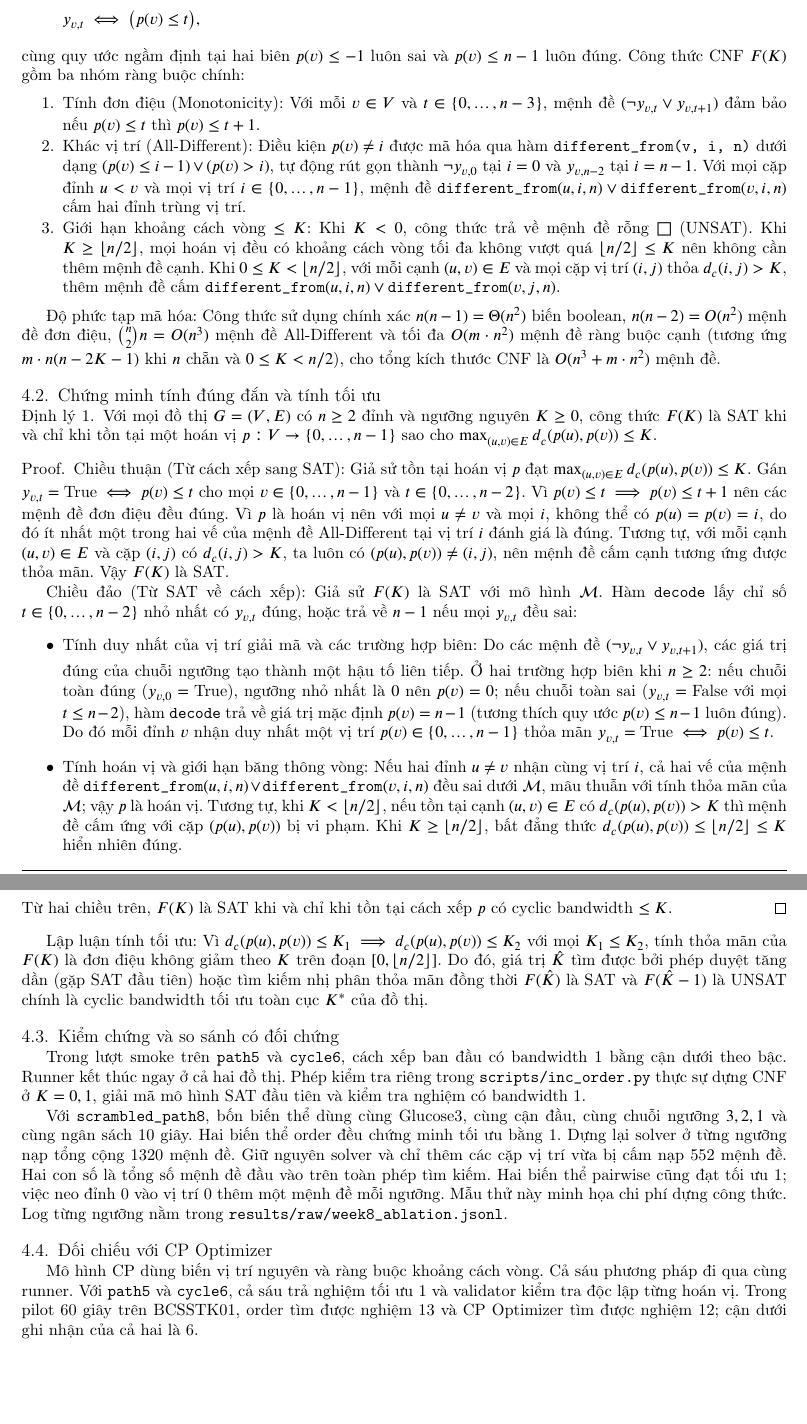
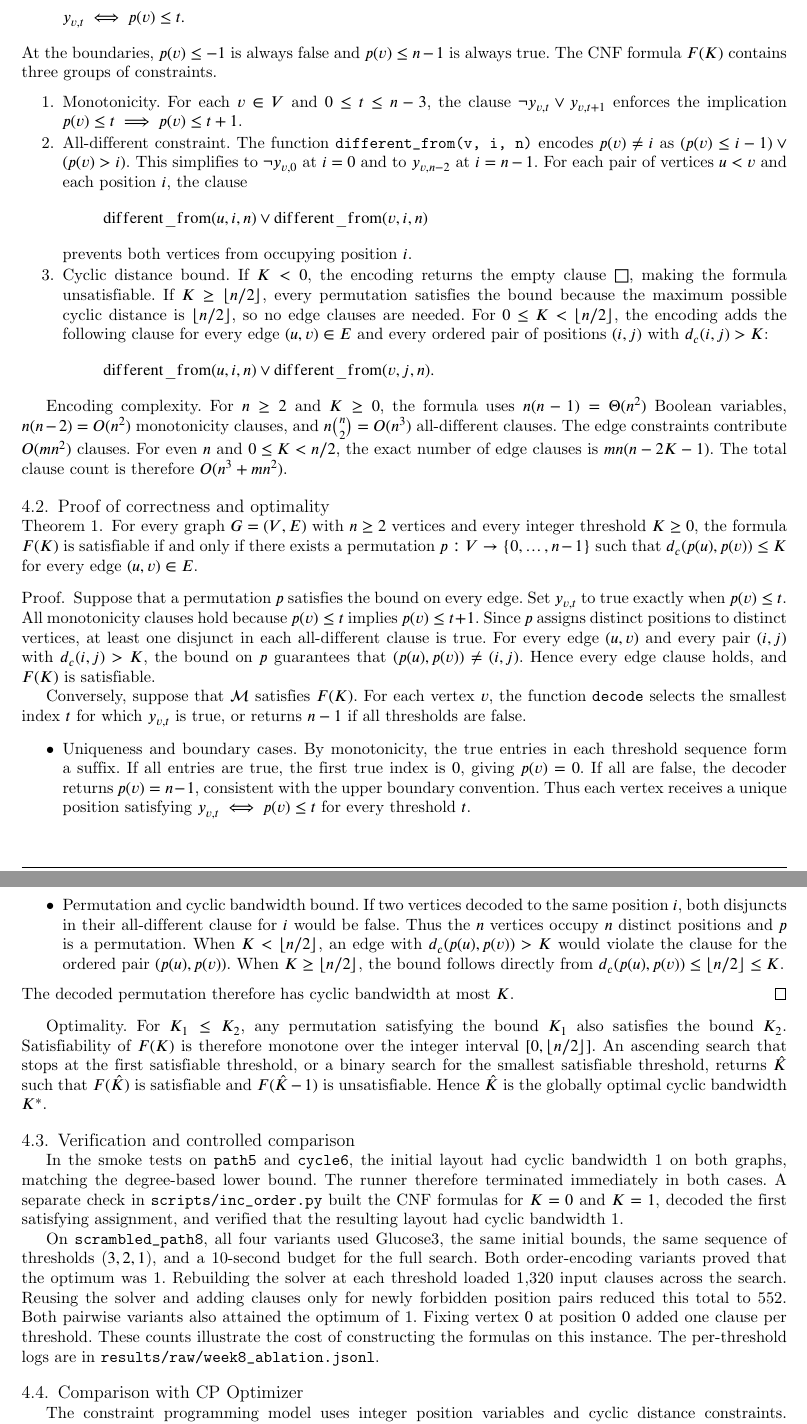
Before and after one commit to NguyenHung2604/BTL-2, a LaTeX paper (report/main.tex, which reads report/sections/order.tex): two parts of pages 3 and 4 of 9 before the commit and two parts of pages 3 and 4 of 10 after it, joined at a grey line, cut at the place of the change, the shorter picture padded with empty space. Compiled offline with pdfLaTeX.

Commit message:
fix: main.tex

```diff
--- a/report/main.tex
+++ b/report/main.tex
@@ -1,7 +1,7 @@
 \documentclass[a4paper,fleqn]{cas-sc}
 \usepackage[numbers]{natbib}
 \usepackage{amsmath,amssymb,amsthm}
-\newtheorem{cbmptheorem}{Định lý}
+\newtheorem{cbmptheorem}{Theorem}
 \usepackage{graphicx}
 \usepackage{iftex}
 \ifPDFTeX
--- a/report/sections/order.tex
+++ b/report/sections/order.tex
@@ -9,37 +13,108 @@ Thay vì biểu diễn trực tiếp đỉnh $v$ nằm ở đúng vị trí $i$,
 \[
-y_{v,t} \iff \big(p(v) \le t\big),
+y_{v,t}\iff p(v)\le t.
 \]
-cùng quy ước ngầm định tại hai biên $p(v) \le -1$ luôn sai và $p(v) \le n-1$ luôn đúng. Công thức CNF $F(K)$ gồm ba nhóm ràng buộc chính:
+At the boundaries, $p(v)\le -1$ is always false and $p(v)\le n-1$ is
+always true. The CNF formula $F(K)$ contains three groups of constraints.
 \begin{enumerate}
-    \item \textbf{Tính đơn điệu (Monotonicity):} Với mỗi $v \in V$ và $t \in \{0, \dots, n-3\}$, mệnh đề $(\neg y_{v,t} \lor y_{v,t+1})$ đảm bảo nếu $p(v) \le t$ thì $p(v) \le t + 1$.
-    \item \textbf{Khác vị trí (All-Different):} Điều kiện $p(v) \neq i$ được mã hóa qua hàm \texttt{different\_from(v, i, n)} dưới dạng $(p(v) \le i-1) \lor (p(v) > i)$, tự động rút gọn thành $\neg y_{v,0}$ tại $i = 0$ và $y_{v,n-2}$ tại $i = n-1$. Với mọi cặp đỉnh $u < v$ và mọi vị trí $i \in \{0, \dots, n-1\}$, mệnh đề $\texttt{different\_from}(u, i, n) \lor \texttt{different\_from}(v, i, n)$ cấm hai đỉnh trùng vị trí.
-    \item \textbf{Giới hạn khoảng cách vòng $\le K$:} Khi $K < 0$, công thức trả về mệnh đề rỗng $\square$ (UNSAT). Khi $K \ge \lfloor n/2 \rfloor$, mọi hoán vị đều có khoảng cách vòng tối đa không vượt quá $\lfloor n/2 \rfloor \le K$ nên không cần thêm mệnh đề cạnh. Khi $0 \le K < \lfloor n/2 \rfloor$, với mỗi cạnh $(u, v) \in E$ và mọi cặp vị trí $(i, j)$ thỏa $d_c(i, j) > K$, thêm mệnh đề cấm $\texttt{different\_from}(u, i, n) \lor \texttt{different\_from}(v, j, n)$.
+\item \textbf{Monotonicity.} For each $v\in V$ and $0\le t\le n-3$,
+the clause $\neg y_{v,t}\lor y_{v,t+1}$ enforces the implication
+$p(v)\le t\implies p(v)\le t+1$.
+\item \textbf{All-different constraint.} The function
+\texttt{different\_from(v, i, n)} encodes $p(v)\ne i$ as
+$(p(v)\le i-1)\lor(p(v)>i)$. This simplifies to $\neg y_{v,0}$ at $i=0$
+and to $y_{v,n-2}$ at $i=n-1$. For each pair of vertices $u<v$ and
+each position $i$, the clause
+\[
+\operatorname{different\_from}(u,i,n)\lor
+\operatorname{different\_from}(v,i,n)
+\]
+prevents both vertices from occupying position $i$.
+\item \textbf{Cyclic distance bound.} If $K<0$, the encoding returns the
+empty clause $\square$, making the formula unsatisfiable. If
+$K\ge\lfloor n/2\rfloor$, every permutation satisfies the bound because
+the maximum possible cyclic distance is $\lfloor n/2\rfloor$, so no edge
+clauses are needed. For $0\le K<\lfloor n/2\rfloor$, the encoding adds
+the following clause for every edge $(u,v)\in E$ and every ordered pair
+of positions $(i,j)$ with $d_c(i,j)>K$:
+\[
+\operatorname{different\_from}(u,i,n)\lor
+\operatorname{different\_from}(v,j,n).
+\]
 \end{enumerate}
 
-\textbf{Độ phức tạp mã hóa:} Công thức sử dụng chính xác $n(n-1) = \Theta(n^2)$ biến boolean, $n(n-2) = O(n^2)$ mệnh đề đơn điệu, $\binom{n}{2}n = O(n^3)$ mệnh đề All-Different và tối đa $O(m \cdot n^2)$ mệnh đề ràng buộc cạnh (tương ứng $m \cdot n(n - 2K - 1)$ khi $n$ chẵn và $0 \le K < n/2$), cho tổng kích thước CNF là $O(n^3 + m \cdot n^2)$ mệnh đề.
+\textbf{Encoding complexity.} For $n\ge 2$ and $K\ge 0$, the formula uses
+$n(n-1)=\Theta(n^2)$ Boolean variables, $n(n-2)=O(n^2)$ monotonicity
+clauses, and $n\binom{n}{2}=O(n^3)$ all-different clauses. The edge
+constraints contribute $O(mn^2)$ clauses. For even $n$ and $0\le K<n/2$,
+the exact number of edge clauses is $mn(n-2K-1)$. The total clause count
+is therefore $O(n^3+mn^2)$.
 
-\subsection{Chứng minh tính đúng đắn và tính tối ưu}
+\subsection{Proof of correctness and optimality}
 \begin{cbmptheorem}
-Với mọi đồ thị $G=(V,E)$ có $n \ge 2$ đỉnh và ngưỡng nguyên $K \ge 0$, công thức $F(K)$ là \textbf{SAT} khi và chỉ khi tồn tại một hoán vị $p : V \to \{0, \dots, n-1\}$ sao cho $\max_{(u,v) \in E} d_c(p(u), p(v)) \le K$.
+For every graph $G=(V,E)$ with $n\ge 2$ vertices and every integer
+threshold $K\ge 0$, the formula $F(K)$ is satisfiable if and only if
+there exists a permutation $p:V\to\{0,\ldots,n-1\}$ such that
+$d_c(p(u),p(v))\le K$ for every edge $(u,v)\in E$.
 \end{cbmptheorem}
 
 \begin{proof}
-\textbf{Chiều thuận (Từ cách xếp sang SAT):} Giả sử tồn tại hoán vị $p$ đạt $\max_{(u,v) \in E} d_c(p(u), p(v)) \le K$. Gán $y_{v,t} = \text{True} \iff p(v) \le t$ cho mọi $v \in \{0, \dots, n-1\}$ và $t \in \{0, \dots, n-2\}$. Vì $p(v) \le t \implies p(v) \le t+1$ nên các mệnh đề đơn điệu đều đúng. Vì $p$ là hoán vị nên với mọi $u \neq v$ và mọi $i$, không thể có $p(u) = p(v) = i$, do đó ít nhất một trong hai vế của mệnh đề All-Different tại vị trí $i$ đánh giá là đúng. Tương tự, với mỗi cạnh $(u,v) \in E$ và cặp $(i, j)$ có $d_c(i,j) > K$, ta luôn có $(p(u), p(v)) \neq (i, j)$, nên mệnh đề cấm cạnh tương ứng được thỏa mãn. Vậy $F(K)$ là SAT.
+Suppose that a permutation $p$ satisfies the bound on every edge.
+Set $y_{v,t}$ to true exactly when $p(v)\le t$. All monotonicity clauses
+hold because $p(v)\le t$ implies $p(v)\le t+1$. Since $p$ assigns
+distinct positions to distinct vertices, at least one disjunct in each
+all-different clause is true. For every edge $(u,v)$ and every pair
+$(i,j)$ with $d_c(i,j)>K$, the bound on $p$ guarantees that
+$(p(u),p(v))\ne(i,j)$. Hence every edge clause holds, and $F(K)$ is
+satisfiable.
 
-\textbf{Chiều đảo (Từ SAT về cách xếp):} Giả sử $F(K)$ là SAT với mô hình $\mathcal{M}$. Hàm \texttt{decode} lấy chỉ số $t \in \{0, \dots, n-2\}$ nhỏ nhất có $y_{v,t}$ đúng, hoặc trả về $n-1$ nếu mọi $y_{v,t}$ đều sai:
+Conversely, suppose that $\mathcal{M}$ satisfies $F(K)$. For each vertex
+$v$, the function \texttt{decode} selects the smallest index $t$ for
+which $y_{v,t}$ is true, or returns $n-1$ if all thresholds are false.
 \begin{itemize}
-    \item \emph{Tính duy nhất của vị trí giải mã và các trường hợp biên:} Do các mệnh đề $(\neg y_{v,t} \lor y_{v,t+1})$, các giá trị đúng của chuỗi ngưỡng tạo thành một hậu tố liên tiếp. Ở hai trường hợp biên khi $n \ge 2$: nếu chuỗi toàn đúng ($y_{v,0} = \text{True}$), ngưỡng nhỏ nhất là $0$ nên $p(v) = 0$; nếu chuỗi toàn sai ($y_{v,t} = \text{False}$ với mọi $t \le n-2$), hàm \texttt{decode} trả về giá trị mặc định $p(v) = n - 1$ (tương thích quy ước $p(v) \le n-1$ luôn đúng). Do đó mỗi đỉnh $v$ nhận duy nhất một vị trí $p(v) \in \{0, \dots, n-1\}$ thỏa mãn $y_{v,t} = \text{True} \iff p(v) \le t$.
-    \item \emph{Tính hoán vị và giới hạn băng thông vòng:} Nếu hai đỉnh $u \neq v$ nhận cùng vị trí $i$, cả hai vế của mệnh đề $\texttt{different\_from}(u, i, n) \lor \texttt{different\_from}(v, i, n)$ đều sai dưới $\mathcal{M}$, mâu thuẫn với tính thỏa mãn của $\mathcal{M}$; vậy $p$ là hoán vị. Tương tự, khi $K < \lfloor n/2 \rfloor$, nếu tồn tại cạnh $(u, v) \in E$ có $d_c(p(u), p(v)) > K$ thì mệnh đề cấm ứng với cặp $(p(u), p(v))$ bị vi phạm. Khi $K \ge \lfloor n/2 \rfloor$, bất đẳng thức $d_c(p(u), p(v)) \le \lfloor n/2 \rfloor \le K$ hiển nhiên đúng.
+\item \emph{Uniqueness and boundary cases.} By monotonicity, the true
+entries in each threshold sequence form a suffix. If all entries are true,
+the first true index is $0$, giving $p(v)=0$. If all are false, the
+decoder returns $p(v)=n-1$, consistent with the upper boundary
+convention. Thus each vertex receives a unique position satisfying
+$y_{v,t}\iff p(v)\le t$ for every threshold $t$.
+\item \emph{Permutation and cyclic bandwidth bound.} If two vertices
+decoded to the same position $i$, both disjuncts in their all-different
+clause for $i$ would be false. Thus the $n$ vertices occupy $n$ distinct
+positions and $p$ is a permutation. When $K<\lfloor n/2\rfloor$, an edge
+with $d_c(p(u),p(v))>K$ would violate the clause for the ordered pair
+$(p(u),p(v))$. When $K\ge\lfloor n/2\rfloor$, the bound follows directly
+from $d_c(p(u),p(v))\le\lfloor n/2\rfloor\le K$.
 \end{itemize}
-Từ hai chiều trên, $F(K)$ là SAT khi và chỉ khi tồn tại cách xếp $p$ có cyclic bandwidth $\le K$.
+The decoded permutation therefore has cyclic bandwidth at most $K$.
 \end{proof}
 
-\textbf{Lập luận tính tối ưu:} Vì $d_c(p(u), p(v)) \le K_1 \implies d_c(p(u), p(v)) \le K_2$ với mọi $K_1 \le K_2$, tính thỏa mãn của $F(K)$ là đơn điệu không giảm theo $K$ trên đoạn $[0, \lfloor n/2 \rfloor]$. Do đó, giá trị $\hat{K}$ tìm được bởi phép duyệt tăng dần (gặp SAT đầu tiên) hoặc tìm kiếm nhị phân thỏa mãn đồng thời $F(\hat{K})$ là SAT và $F(\hat{K} - 1)$ là UNSAT chính là cyclic bandwidth tối ưu toàn cục $K^*$ của đồ thị.
+\textbf{Optimality.} For $K_1\le K_2$, any permutation satisfying the
+bound $K_1$ also satisfies the bound $K_2$. Satisfiability of $F(K)$ is
+therefore monotone over the integer interval $[0,\lfloor n/2\rfloor]$.
+An ascending search that stops at the first satisfiable threshold, or a
+binary search for the smallest satisfiable threshold, returns $\hat K$
+such that $F(\hat K)$ is satisfiable and $F(\hat K-1)$ is unsatisfiable.
+Hence $\hat K$ is the globally optimal cyclic bandwidth $K^*$.
 
-\subsection{Kiểm chứng và so sánh có đối chứng}
-Trong lượt smoke trên \texttt{path5} và \texttt{cycle6}, cách xếp ban đầu có bandwidth 1 bằng cận dưới theo bậc. Runner kết thúc ngay ở cả hai đồ thị. Phép kiểm tra riêng trong \texttt{scripts/inc\_order.py} thực sự dựng CNF ở $K=0,1$, giải mã mô hình SAT đầu tiên và kiểm tra nghiệm có bandwidth 1.
+\subsection{Verification and controlled comparison}
+In the smoke tests on \texttt{path5} and \texttt{cycle6}, the initial
+layout had cyclic bandwidth~1 on both graphs, matching the degree-based
+lower bound. The runner therefore terminated immediately in both cases.
+A separate check in \path{scripts/inc_order.py} built the CNF formulas
+for $K=0$ and $K=1$, decoded the first satisfying assignment, and verified
+that the resulting layout had cyclic bandwidth~1.
 
-Với \texttt{scrambled\_path8}, bốn biến thể dùng cùng Glucose3, cùng cận đầu, cùng chuỗi ngưỡng $3,2,1$ và cùng ngân sách 10 giây. Hai biến thể order đều chứng minh tối ưu bằng 1. Dựng lại solver ở từng ngưỡng nạp tổng cộng 1320 mệnh đề. Giữ nguyên solver và chỉ thêm các cặp vị trí vừa bị cấm nạp 552 mệnh đề. Hai con số là tổng số mệnh đề đầu vào trên toàn phép tìm kiếm. Hai biến thể pairwise cũng đạt tối ưu 1; việc neo đỉnh 0 vào vị trí 0 thêm một mệnh đề mỗi ngưỡng. Mẫu thử này minh họa chi phí dựng công thức. Log từng ngưỡng nằm trong \path{results/raw/week8_ablation.jsonl}.
+On \texttt{scrambled\_path8}, all four variants used Glucose3, the same
+initial bounds, the same sequence of thresholds ($3,2,1$), and a
+10-second budget for the full search. Both order-encoding variants proved
+that the optimum was~1. Rebuilding the solver at each threshold loaded
+1,320 input clauses across the search. Reusing the solver and adding
+clauses only for newly forbidden position pairs reduced this total to
+552. Both pairwise variants also attained the optimum of~1. Fixing vertex
+$0$ at position $0$ added one clause per threshold. These counts
+illustrate the cost of constructing the formulas on this instance.
+The per-threshold logs are in \path{results/raw/week8_ablation.jsonl}.
 
-\subsection{Đối chiếu với CP Optimizer}
-Mô hình CP dùng biến vị trí nguyên và ràng buộc khoảng cách vòng. Cả sáu phương pháp đi qua cùng runner. Với \texttt{path5} và \texttt{cycle6}, cả sáu trả nghiệm tối ưu 1 và validator kiểm tra độc lập từng hoán vị. Trong pilot 60 giây trên BCSSTK01, order tìm được nghiệm 13 và CP Optimizer tìm được nghiệm 12; cận dưới ghi nhận của cả hai là 6.
+\subsection{Comparison with CP Optimizer}
+The constraint programming model uses integer position variables and
+cyclic distance constraints. All six methods used the same runner. On
```
Also changed, not shown: report/main.pdf, report/sections/order.tex (19 more changed lines).
